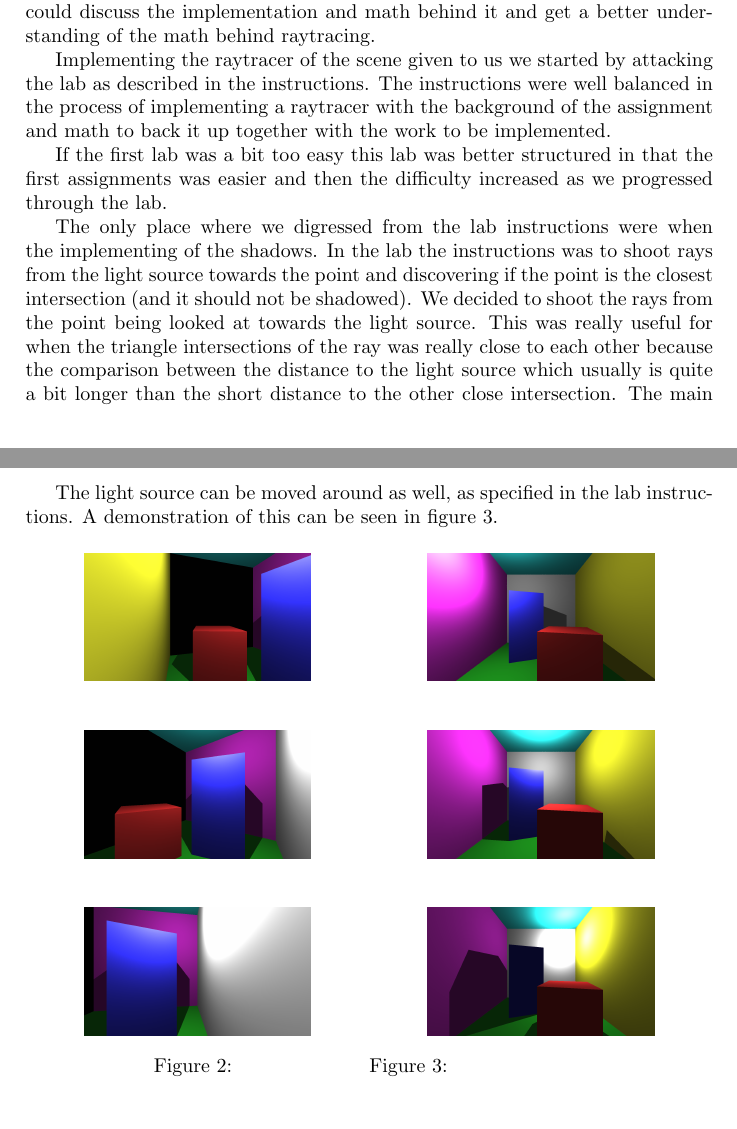
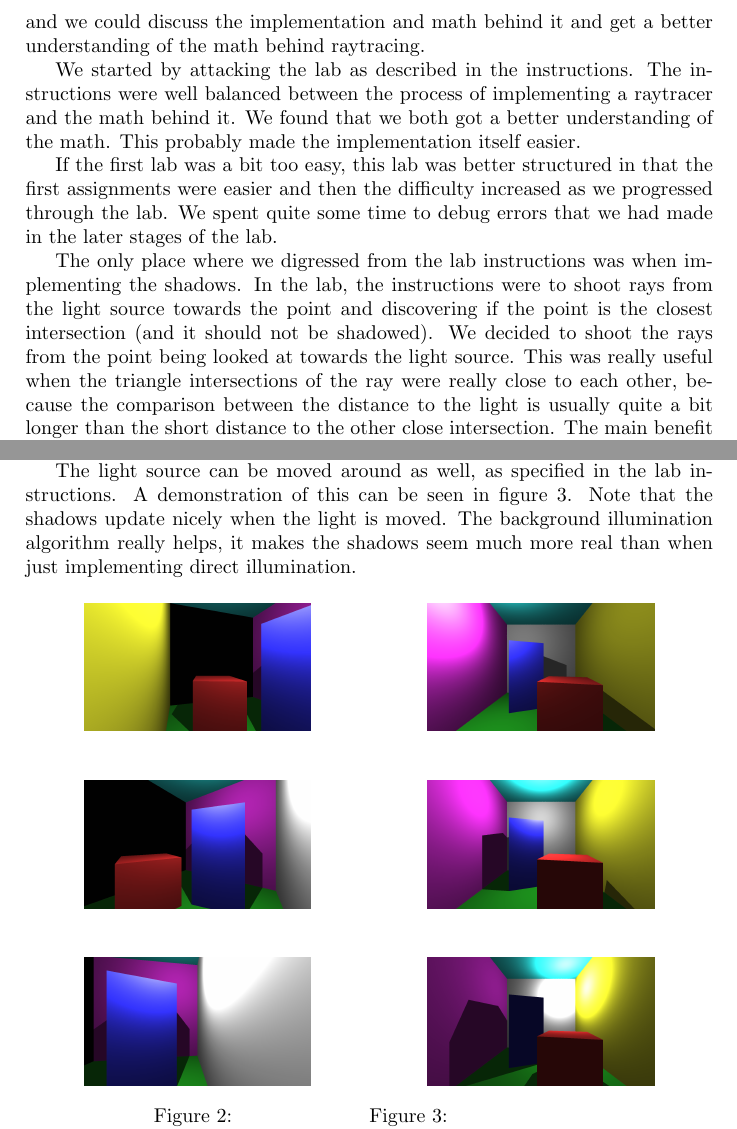
Before and after one commit to kalleand/dgi, a LaTeX document (lab 2/report.tex): two parts of pages 1 and 3 of 3 before the commit and two parts of pages 2 and 3 of 3 after it, joined at a grey line, cut so that both start at the same text, the shorter picture padded with empty space. Compiled offline with pdfLaTeX.

Commit message:
Fix some errors in lab 2 report.

```diff
--- a/lab 2/report.tex
+++ b/lab 2/report.tex
@@ -40,26 +40,27 @@ discovering if the point is hidden (i.e. shadowed) or not.
 \section{Implementation method}
 In contrast to how we implemented the first lab where we worked individually and
 then merged the two implementations into one, in this lab we worked together
-throughout the implementing the lab. This worked really well and we could
+throughout the implementation of the lab. This worked really well and we could
 discuss the implementation and math behind it and get a better understanding of
 the math behind raytracing.
 
-Implementing the raytracer of the scene given to us we started by attacking the
-lab as described in the instructions. The instructions were well balanced in the
-process of implementing a raytracer with the background of the assignment and
-math to back it up together with the work to be implemented.
+We started by attacking the lab as described in the instructions. The
+instructions were well balanced between the process of implementing a raytracer
+and the math behind it. We found that we both got a better understanding of the
+math. This probably made the implementation itself easier.
 
-If the first lab was a bit too easy this lab was better structured in that the
-first assignments was easier and then the difficulty increased as we progressed
-through the lab.
+If the first lab was a bit too easy, this lab was better structured in that the
+first assignments were easier and then the difficulty increased as we progressed
+through the lab. We spent quite some time to debug errors that we had made in
+the later stages of the lab.
 
-The only place where we digressed from the lab instructions were when the
-implementing of the shadows. In the lab the instructions was to shoot rays from
+The only place where we digressed from the lab instructions was when
+implementing the shadows. In the lab, the instructions were to shoot rays from
 the light source towards the point and discovering if the point is the closest
 intersection (and it should not be shadowed). We decided to shoot the rays from
-the point being looked at towards the light source. This was really useful for
-when the triangle intersections of the ray was really close to each other
-because the comparison between the distance to the light source which usually is
+the point being looked at towards the light source. This was really useful
+when the triangle intersections of the ray were really close to each other,
+because the comparison between the distance to the light is usually
 quite a bit longer than the short distance to the other close intersection. The
 main benefit of implementing the shadowing this way was that the rounding errors
 present using floats could be ignored completely.
@@ -92,3 +96,4 @@ The resulting raytracer works really well on our own machines, escpecially once
 the optimization flag was set during compiling of the code.
 
 As demonstrated in figure \ref{fig:camera} the camera can be moved around and
+the views are as expected from a pin-hole camera.x
@@ -96,6 +100,9 @@ the view are as expected from a pin-hole camera.
 
 The light source can be moved around as well, as specified in the lab instructions. A
 demonstration of this can be seen in figure \ref{fig:light}.
+Note that the shadows update nicely when the light is moved.
+The background illumination algorithm really helps, it makes the shadows seem much
+more real than when just implementing direct illumination.
 
 \begin{figure}[H]
     \centering
```
Also changed, not shown: lab 2/report.tex (24 more changed lines).
